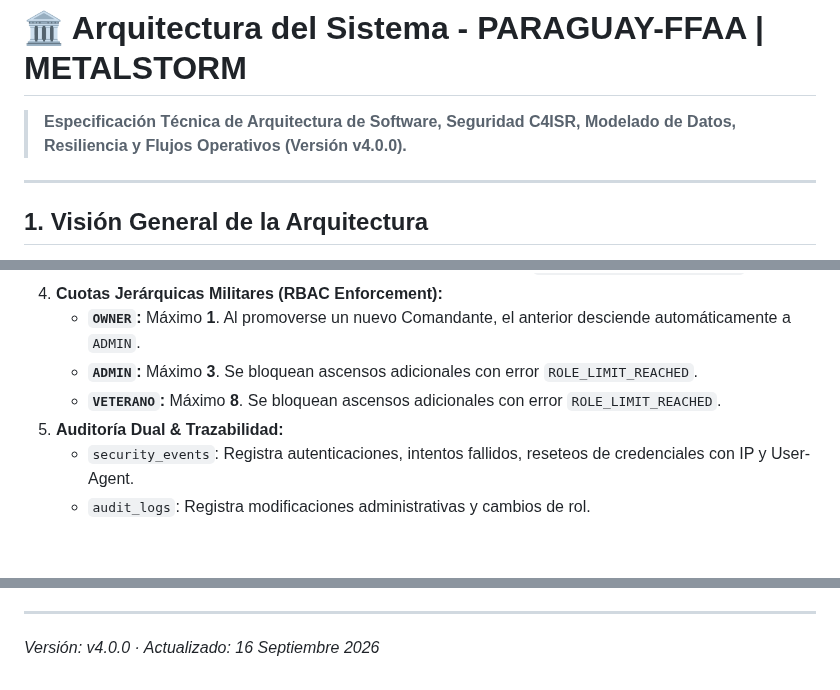
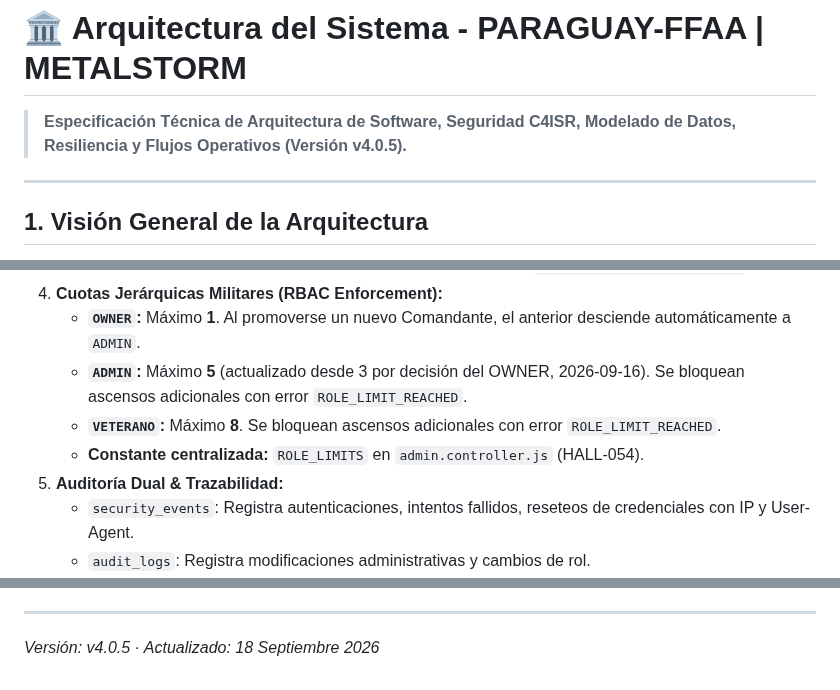
Before and after one commit to paraguayffaametalstorm-debug/ffaa-paraguay-classic, a Markdown page: ARCHITECTURE.md, 3 parts joined by grey strips. GitHub-like rendering; blank space fills up the shorter version.

```diff
--- a/ARCHITECTURE.md
+++ b/ARCHITECTURE.md
@@ -1,6 +1,6 @@
 # 🏛️ Arquitectura del Sistema - PARAGUAY-FFAA | METALSTORM
 
-> **Especificación Técnica de Arquitectura de Software, Seguridad C4ISR, Modelado de Datos, Resiliencia y Flujos Operativos (Versión v4.0.0).**
+> **Especificación Técnica de Arquitectura de Software, Seguridad C4ISR, Modelado de Datos, Resiliencia y Flujos Operativos (Versión v4.0.5).**
 
 ---
 
@@ -328,8 +380,9 @@ Todas las mejoras se auditan en la tabla `plane_upgrades` registrando el nivel a
    - Requiere cambio obligatorio de contraseña en el primer inicio (`must_change_password: true`).
 4. **Cuotas Jerárquicas Militares (RBAC Enforcement):**
    - **`OWNER`:** Máximo **1**. Al promoverse un nuevo Comandante, el anterior desciende automáticamente a `ADMIN`.
-   - **`ADMIN`:** Máximo **3**. Se bloquean ascensos adicionales con error `ROLE_LIMIT_REACHED`.
+   - **`ADMIN`:** Máximo **5** (actualizado desde 3 por decisión del OWNER, 2026-09-16). Se bloquean ascensos adicionales con error `ROLE_LIMIT_REACHED`.
    - **`VETERANO`:** Máximo **8**. Se bloquean ascensos adicionales con error `ROLE_LIMIT_REACHED`.
+   - **Constante centralizada:** `ROLE_LIMITS` en `admin.controller.js` (HALL-054).
 5. **Auditoría Dual & Trazabilidad:**
    - `security_events`: Registra autenticaciones, intentos fallidos, reseteos de credenciales con IP y User-Agent.
    - `audit_logs`: Registra modificaciones administrativas y cambios de rol.
@@ -655,4 +708,4 @@ Para optimizar la experiencia operativa de los pilotos en desktop y mobile, el H
 
 ---
 
-*Versión: v4.0.0 · Actualizado: 16 Septiembre 2026*
+*Versión: v4.0.5 · Actualizado: 18 Septiembre 2026*
```
Also changed, not shown: other parts of ARCHITECTURE.md (+52 -0 lines).
